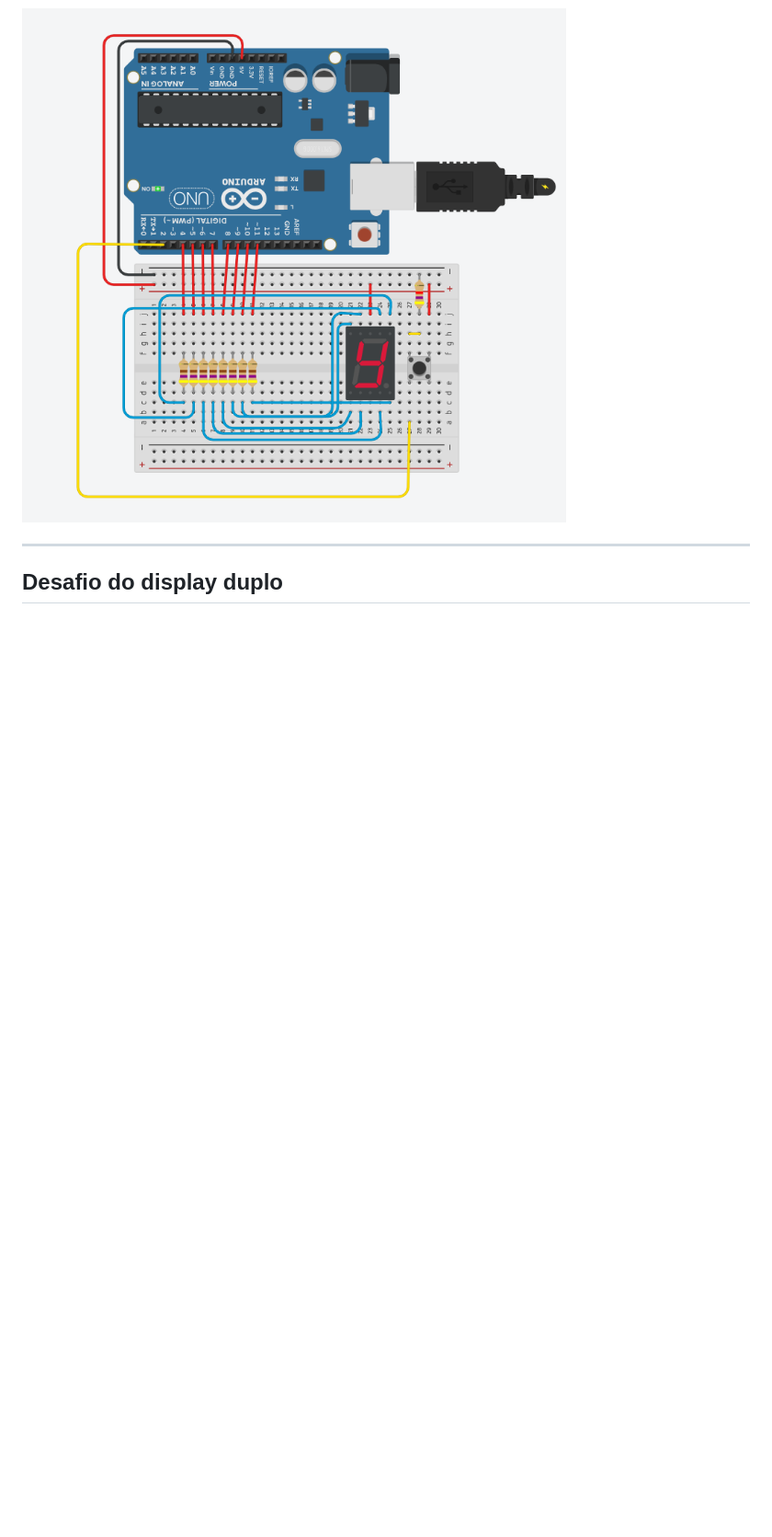
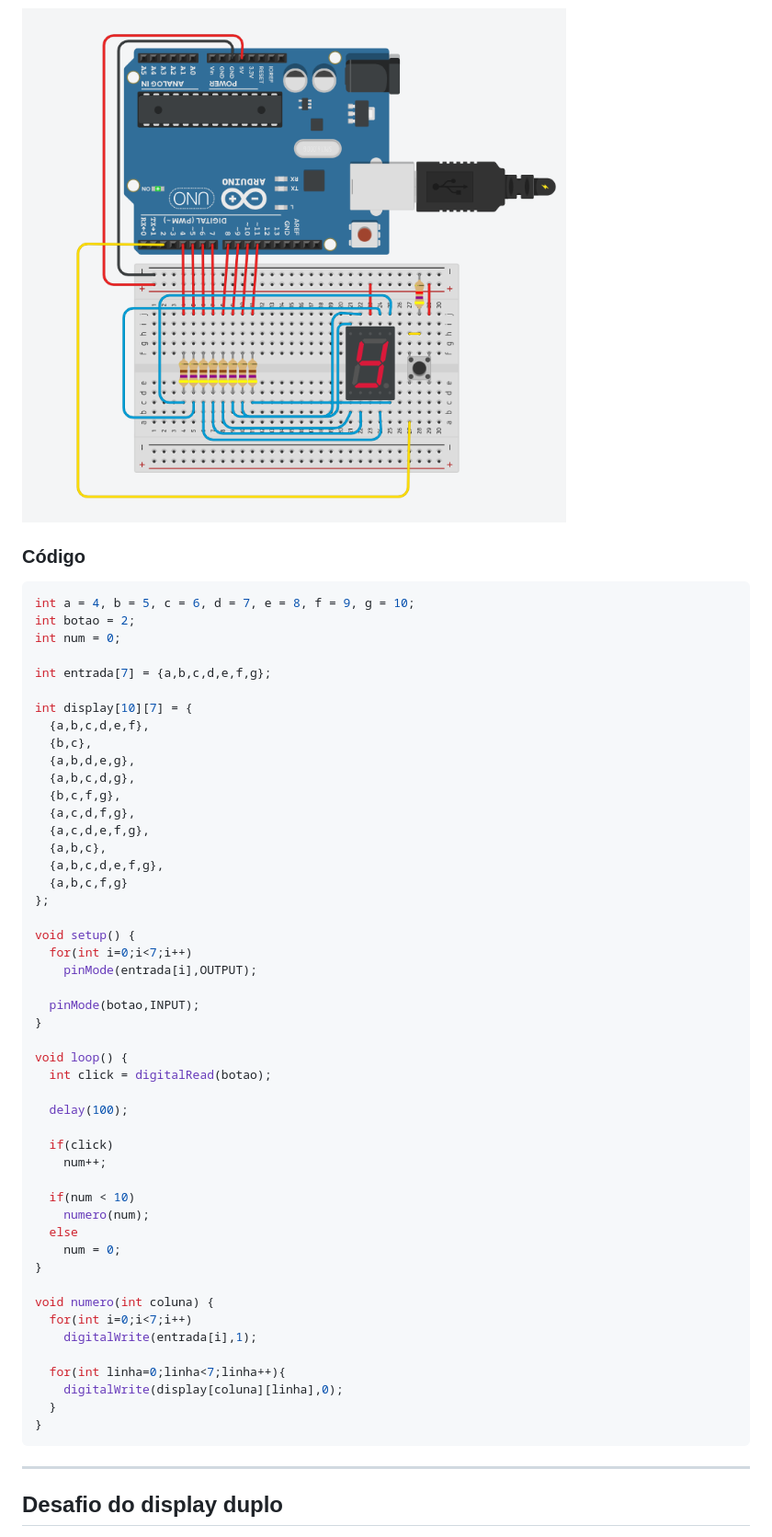
Before and after one commit to ClaraAntonacci/entregas_iot, a Markdown page: README.md, the part around one of its changes. Shown at 92% size. Drawn GitHub-style; blank space fills up the shorter version.

````diff
--- a/README.md
+++ b/README.md
@@ -93,6 +236,59 @@ O Arduino controla individualmente os segmentos do display para formar cada núm
 
 ![Display de 7 segmentos](prints/display-7-segmentos.png)
 
+### Código
+
+```c
+int a = 4, b = 5, c = 6, d = 7, e = 8, f = 9, g = 10;
+int botao = 2;
+int num = 0;
+
+int entrada[7] = {a,b,c,d,e,f,g};
+
+int display[10][7] = {
+  {a,b,c,d,e,f},
+  {b,c},
+  {a,b,d,e,g},
+  {a,b,c,d,g},
+  {b,c,f,g},
+  {a,c,d,f,g},
+  {a,c,d,e,f,g},
+  {a,b,c},
+  {a,b,c,d,e,f,g},
+  {a,b,c,f,g}
+};
+
+void setup() {
+  for(int i=0;i<7;i++)
+    pinMode(entrada[i],OUTPUT);
+
+  pinMode(botao,INPUT);
+}
+
+void loop() {
+  int click = digitalRead(botao);
+
+  delay(100);
+
+  if(click)
+    num++;
+
+  if(num < 10)
+    numero(num);
+  else
+    num = 0;
+}
+
+void numero(int coluna) {
+  for(int i=0;i<7;i++)
+    digitalWrite(entrada[i],1);
+
+  for(int linha=0;linha<7;linha++){
+    digitalWrite(display[coluna][linha],0);
+  }
+}
+```
+
 ---
 
 ## Desafio do display duplo
````
Also changed, not shown: other parts of README.md (+312 -0 lines).
